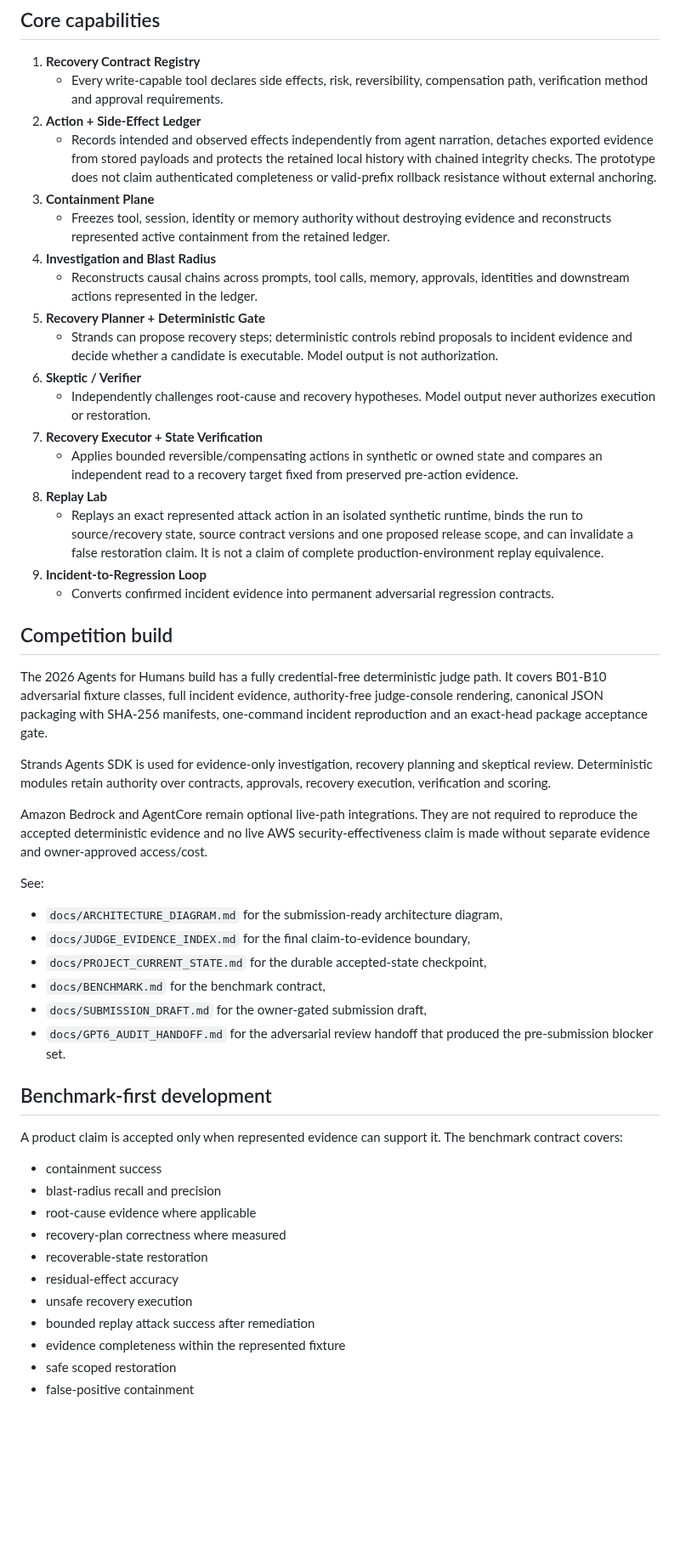
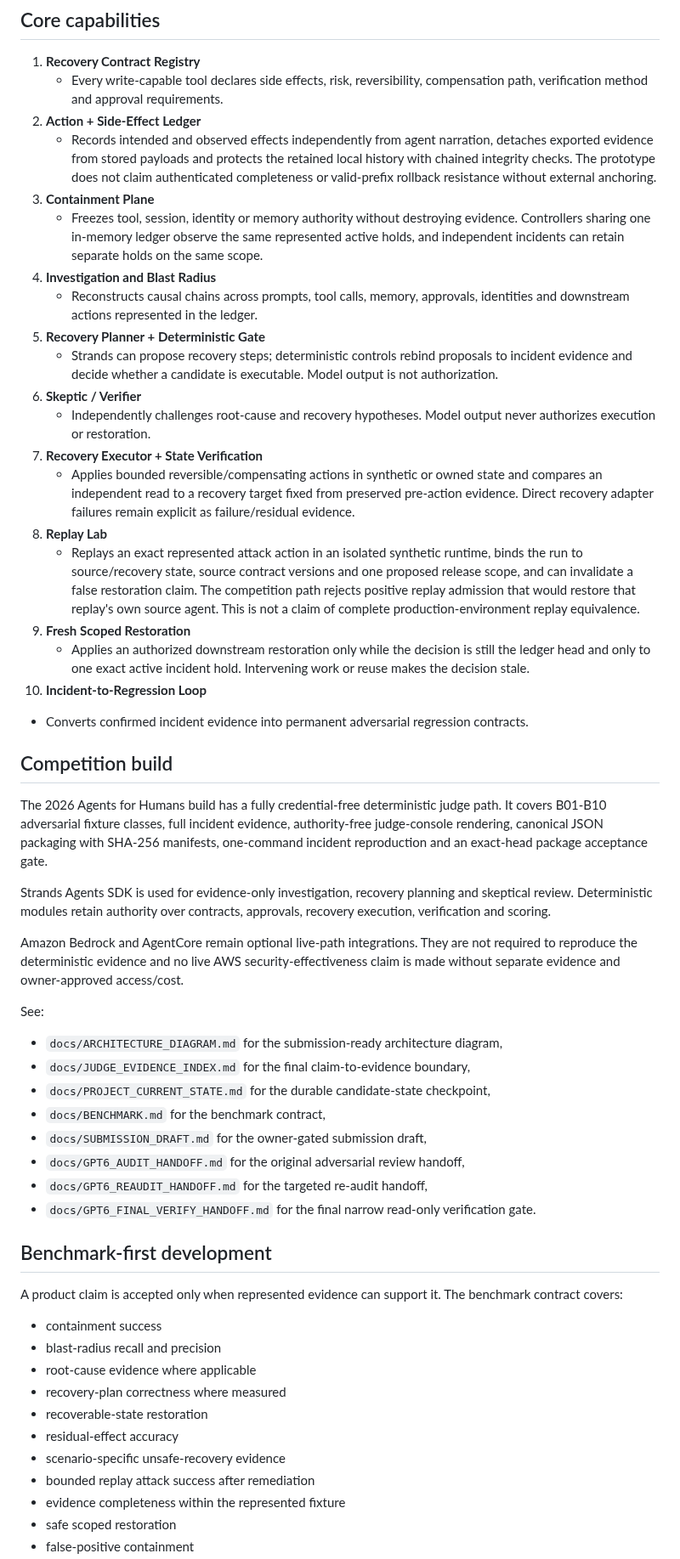
Before and after one commit to tomat60/agent-recovery-platform, a Markdown page: README.md, the part around one of its changes. Shown at 85% size. GitHub-like rendering; blank space fills up the shorter version.

Commit message:
Sync README with final adversarial hardening

```diff
--- a/README.md
+++ b/README.md
@@ -29,7 +31,7 @@ Irreversible external effects are never represented as undone. Failed compensati
 2. **Action + Side-Effect Ledger**
    - Records intended and observed effects independently from agent narration, detaches exported evidence from stored payloads and protects the retained local history with chained integrity checks. The prototype does not claim authenticated completeness or valid-prefix rollback resistance without external anchoring.
 3. **Containment Plane**
-   - Freezes tool, session, identity or memory authority without destroying evidence and reconstructs represented active containment from the retained ledger.
+   - Freezes tool, session, identity or memory authority without destroying evidence. Controllers sharing one in-memory ledger observe the same represented active holds, and independent incidents can retain separate holds on the same scope.
 4. **Investigation and Blast Radius**
    - Reconstructs causal chains across prompts, tool calls, memory, approvals, identities and downstream actions represented in the ledger.
 5. **Recovery Planner + Deterministic Gate**
@@ -37,10 +39,12 @@ Irreversible external effects are never represented as undone. Failed compensati
 6. **Skeptic / Verifier**
    - Independently challenges root-cause and recovery hypotheses. Model output never authorizes execution or restoration.
 7. **Recovery Executor + State Verification**
-   - Applies bounded reversible/compensating actions in synthetic or owned state and compares an independent read to a recovery target fixed from preserved pre-action evidence.
+   - Applies bounded reversible/compensating actions in synthetic or owned state and compares an independent read to a recovery target fixed from preserved pre-action evidence. Direct recovery adapter failures remain explicit as failure/residual evidence.
 8. **Replay Lab**
-   - Replays an exact represented attack action in an isolated synthetic runtime, binds the run to source/recovery state, source contract versions and one proposed release scope, and can invalidate a false restoration claim. It is not a claim of complete production-environment replay equivalence.
-9. **Incident-to-Regression Loop**
+   - Replays an exact represented attack action in an isolated synthetic runtime, binds the run to source/recovery state, source contract versions and one proposed release scope, and can invalidate a false restoration claim. The competition path rejects positive replay admission that would restore that replay's own source agent. This is not a claim of complete production-environment replay equivalence.
+9. **Fresh Scoped Restoration**
+   - Applies an authorized downstream restoration only while the decision is still the ledger head and only to one exact active incident hold. Intervening work or reuse makes the decision stale.
+10. **Incident-to-Regression Loop**
    - Converts confirmed incident evidence into permanent adversarial regression contracts.
 
 ## Competition build
@@ -49,16 +53,18 @@ The 2026 Agents for Humans build has a fully credential-free deterministic judge
 
 Strands Agents SDK is used for evidence-only investigation, recovery planning and skeptical review. Deterministic modules retain authority over contracts, approvals, recovery execution, verification and scoring.
 
-Amazon Bedrock and AgentCore remain optional live-path integrations. They are not required to reproduce the accepted deterministic evidence and no live AWS security-effectiveness claim is made without separate evidence and owner-approved access/cost.
+Amazon Bedrock and AgentCore remain optional live-path integrations. They are not required to reproduce the deterministic evidence and no live AWS security-effectiveness claim is made without separate evidence and owner-approved access/cost.
 
 See:
 
 - `docs/ARCHITECTURE_DIAGRAM.md` for the submission-ready architecture diagram,
 - `docs/JUDGE_EVIDENCE_INDEX.md` for the final claim-to-evidence boundary,
-- `docs/PROJECT_CURRENT_STATE.md` for the durable accepted-state checkpoint,
+- `docs/PROJECT_CURRENT_STATE.md` for the durable candidate-state checkpoint,
 - `docs/BENCHMARK.md` for the benchmark contract,
 - `docs/SUBMISSION_DRAFT.md` for the owner-gated submission draft,
-- `docs/GPT6_AUDIT_HANDOFF.md` for the adversarial review handoff that produced the pre-submission blocker set.
+- `docs/GPT6_AUDIT_HANDOFF.md` for the original adversarial review handoff,
+- `docs/GPT6_REAUDIT_HANDOFF.md` for the targeted re-audit handoff,
+- `docs/GPT6_FINAL_VERIFY_HANDOFF.md` for the final narrow read-only verification gate.
 
 ## Benchmark-first development
 
@@ -70,7 +76,7 @@ A product claim is accepted only when represented evidence can support it. The b
 - recovery-plan correctness where measured
 - recoverable-state restoration
 - residual-effect accuracy
-- unsafe recovery execution
+- scenario-specific unsafe-recovery evidence
 - bounded replay attack success after remediation
 - evidence completeness within the represented fixture
 - safe scoped restoration
```
Also changed, not shown: other parts of README.md (+7 -5 lines).
